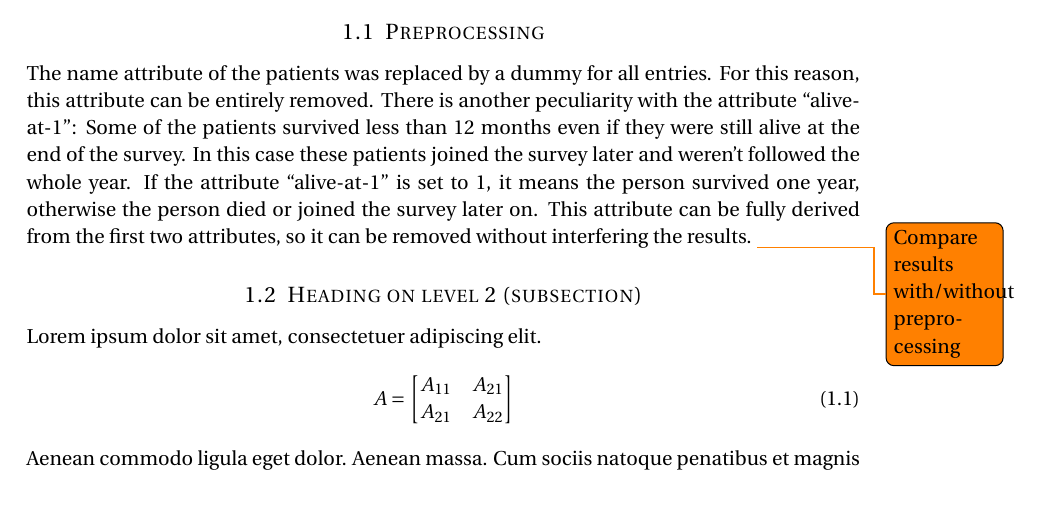
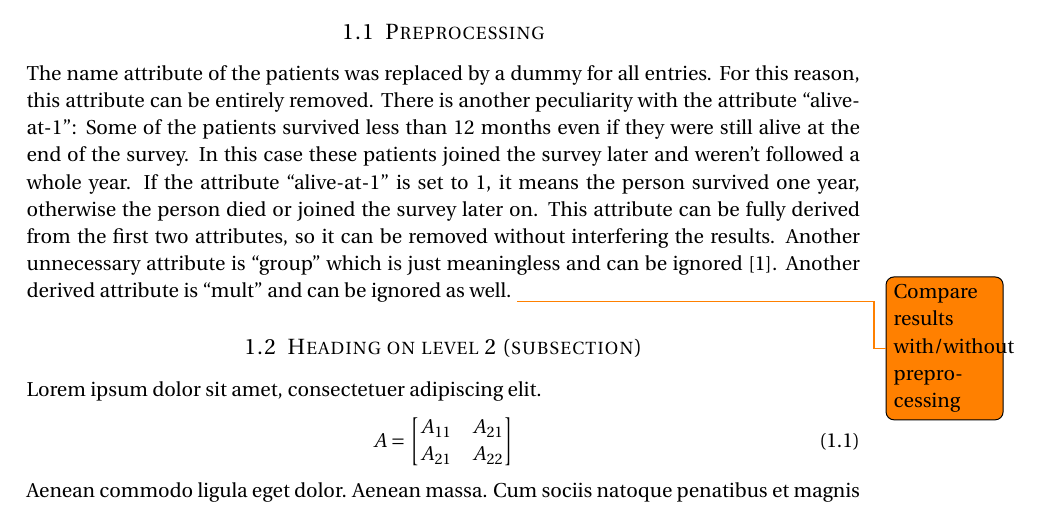
Before and after one commit to serprime/Machine-Learning-WS-2012, a LaTeX document (paper.tex): part of page 1 of 2, cut so that both start at the same text. Compiled offline with pdfLaTeX.

Commit message:
minor addition

```diff
--- a/paper.tex
+++ b/paper.tex
@@ -82,7 +82,8 @@
 The Echocardiogram data set consists of 132 entries with 13 attributes respectively and has 132 missing values in total. Originally, these entries referred to patients that suffered from a heart attack at some point in the past \cite{uci-repo}.
 
 \subsection{Preprocessing}
-The name attribute of the patients was replaced by a dummy for all entries. For this reason, this attribute can be entirely removed. There is another peculiarity with the attribute ``alive-at-1'': Some of the patients survived less than 12 months even if they were still alive at the end of the survey. In this case these patients joined the survey later and weren't followed the whole year. If the attribute ``alive-at-1'' is set to 1, it means the person survived one year, otherwise the person died or joined the survey later on. This attribute can be fully derived from the first two attributes, so it can be removed without interfering the results.
+The name attribute of the patients was replaced by a dummy for all entries. For this reason, this attribute can be entirely removed. There is another peculiarity with the attribute ``alive-at-1'': Some of the patients survived less than 12 months even if they were still alive at the end of the survey. In this case these patients joined the survey later and weren't followed a whole year. If the attribute ``alive-at-1'' is set to 1, it means the person survived one year, otherwise the
+person died or joined the survey later on. This attribute can be fully derived from the first two attributes, so it can be removed without interfering the results. Another unnecessary attribute is ``group'' which is just meaningless and can be ignored \cite{uci-repo}. Another derived attribute is ``mult'' and can be ignored as well.
 \todo{Compare results with/without preprocessing}
 
 %------------------------------------------------
```
